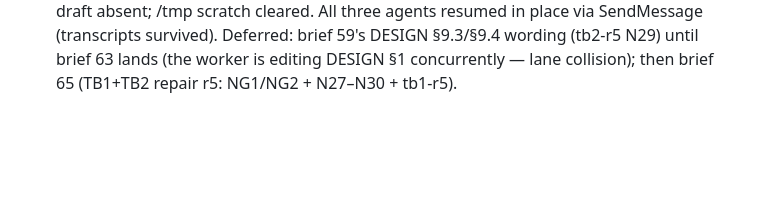
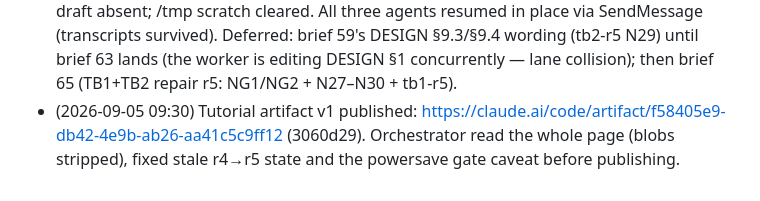
Before and after one commit to tobiasosborne/mipstar-lambda, a Markdown page: worklog/2026-09-04.md, the part around the change. Drawn GitHub-style; blank space fills up the shorter version.

```diff
--- a/worklog/2026-09-04.md
+++ b/worklog/2026-09-04.md
@@ -51,3 +51,4 @@
 - (2026-09-05 ~08:20) User switched the CPU governor to performance (was powersave) — timing measurements before this point were taken under powersave. Brief 64 (tutorial artifact, Opus) launched.
 - (2026-09-05 08:25) tb2-r5 FAIL(NG1,NG2) landed (076a356); C4b/C9 re-affirmed. Machine restart imminent: agents asked to checkpoint (63 WIP report, tb1-r5 DRAFT, 64 WIP); RESUME AFTER RESTART protocol written into HANDOFF.md.
 - (2026-09-05 08:55) RESUMED after machine restart. Power profile performance; load < 1. Brief-63 partial tree + WIP checkpoint intact; tutorial build data intact (no page yet); tb1-r5 draft absent; /tmp scratch cleared. All three agents resumed in place via SendMessage (transcripts survived). Deferred: brief 59's DESIGN §9.3/§9.4 wording (tb2-r5 N29) until brief 63 lands (the worker is editing DESIGN §1 concurrently — lane collision); then brief 65 (TB1+TB2 repair r5: NG1/NG2 + N27–N30 + tb1-r5).
+- (2026-09-05 09:30) Tutorial artifact v1 published: https://claude.ai/code/artifact/f58405e9-db42-4e9b-ab26-aa41c5c9ff12 (3060d29). Orchestrator read the whole page (blobs stripped), fixed stale r4→r5 state and the powersave gate caveat before publishing.
```
Also changed, not shown: HANDOFF.md (+1 -1 lines).
